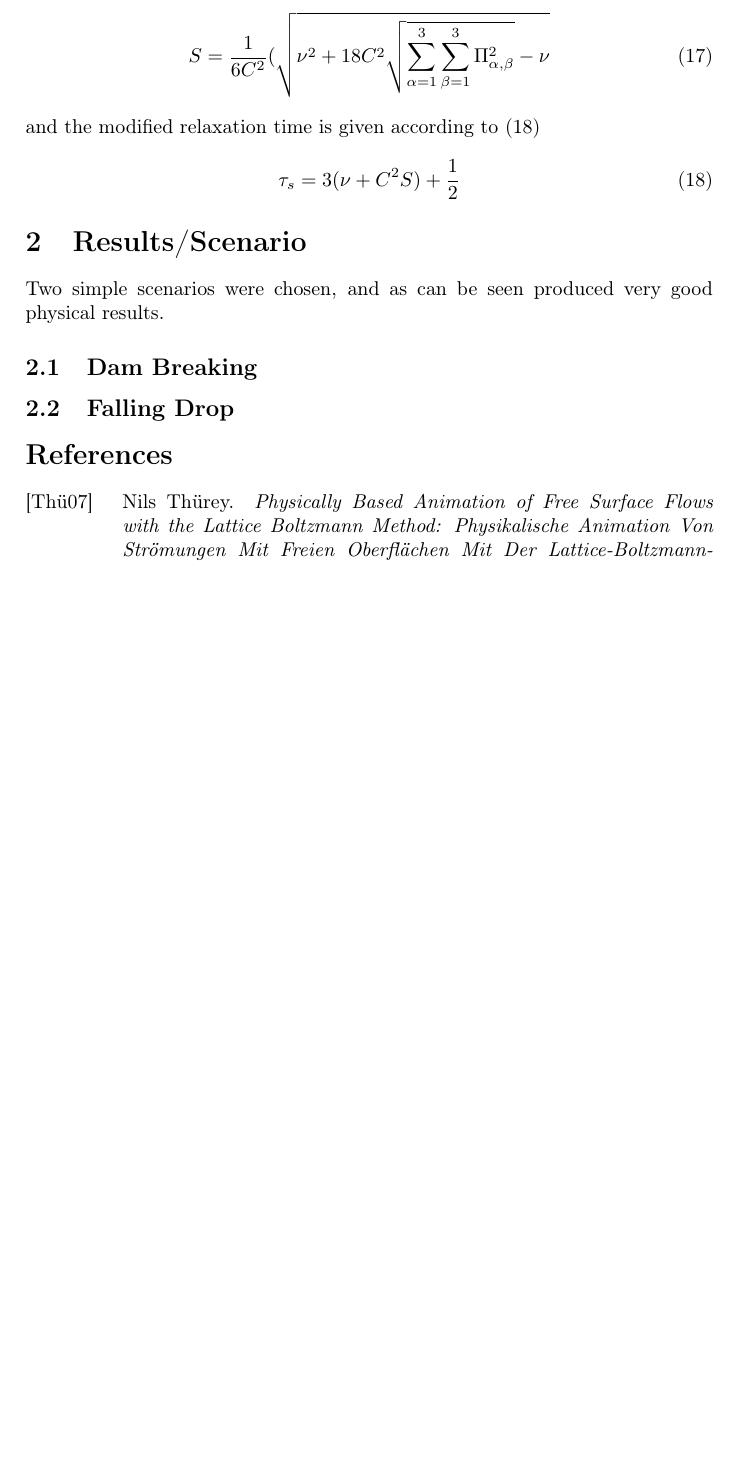
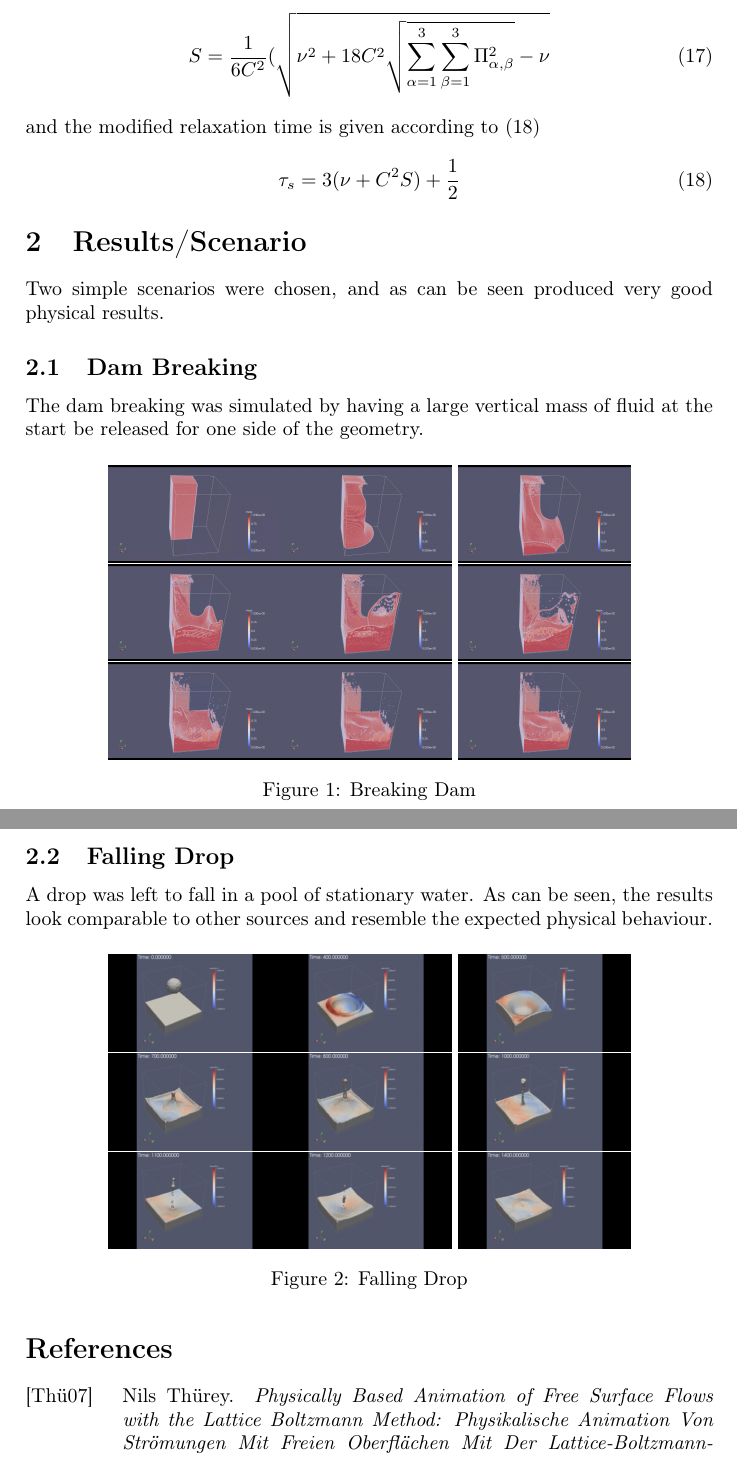
Before and after one commit to krenzland/FreeSurfaceLBM, a LaTeX document (docs/project_report.tex): part of page 4 of 4 before the commit and two parts of pages 4 and 5 of 5 after it, the two joined at a grey line, cut so that both start at the same text, the shorter picture padded with empty space. Compiled offline with pdfLaTeX.

Commit message:
with nice pictures

```diff
--- a/docs/project_report.tex
+++ b/docs/project_report.tex
@@ -7,6 +7,8 @@
 \usepackage{array}
 \usepackage{float}
 \usepackage{graphicx}
+\usepackage{subcaption}
+\usepackage{float}
 \begin{document}
 \title{Project CFD--Lab\\ \textit{Free Surface Simulation}}
 \author{\textbf{Group Number : 1}\\Krenz Lukas Reiser Andreas Kouroudis Ioannis \\ \\\textbf{Supervisor}\\Menhorn Friedrich }
@@ -139,7 +141,78 @@ and the modified relaxation time is given according to \eqref{eq:relax}
 \section{Results/Scenario}
 Two simple scenarios were chosen, and as can be seen produced very good physical results.
 \subsection{Dam Breaking}
+The dam breaking was simulated by having a large vertical mass of fluid at the start be released for one side of the geometry.
+\begin{figure}[H]
+\centering
+\begin{subfigure}{0.25\textwidth}
+  \includegraphics[width=1.0\linewidth]{dam/1.png}
+\end{subfigure}%
+\begin{subfigure}{0.25\textwidth}
+  \includegraphics[width=1.0\linewidth]{dam/2.png}
+\end{subfigure}
+\begin{subfigure}{0.25\textwidth}
+  \includegraphics[width=1.0\linewidth]{dam/3.png}
+\end{subfigure}
+\centering
+\begin{subfigure}{0.25\textwidth}
+  \includegraphics[width=1.0\linewidth]{dam/4.png}
+\end{subfigure}%
+\begin{subfigure}{0.25\textwidth}
+  \includegraphics[width=1.0\linewidth]{dam/5.png}
+\end{subfigure}
+\begin{subfigure}{0.25\textwidth}
+  \includegraphics[width=1.0\linewidth]{dam/6.png}
+\end{subfigure}
+\centering
+\begin{subfigure}{0.25\textwidth}
+  \includegraphics[width=1.0\linewidth]{dam/7.png}
+\end{subfigure}%
+\begin{subfigure}{0.25\textwidth}
+  \includegraphics[width=1.0\linewidth]{dam/8.png}
+\end{subfigure}
+\begin{subfigure}{0.25\textwidth}
+  \includegraphics[width=1.0\linewidth]{dam/9.png}
+\end{subfigure}
+\caption{Breaking Dam}
+\label{fig:dam}
+\end{figure}
 \subsection{Falling Drop}
+A drop was left to fall in a pool of stationary water. As can be seen, the results look comparable to other sources and resemble the expected physical behaviour.
+\begin{figure}[H]
+\centering
+\begin{subfigure}{0.25\textwidth}
+  \includegraphics[width=1.0\linewidth]{drop/1.png}
+\end{subfigure}%
+\begin{subfigure}{0.25\textwidth}
+  \includegraphics[width=1.0\linewidth]{drop/2.png}
+\end{subfigure}
+\begin{subfigure}{0.25\textwidth}
+  \includegraphics[width=1.0\linewidth]{drop/3.png}
+\end{subfigure}
+\centering
+\begin{subfigure}{0.25\textwidth}
+  \includegraphics[width=1.0\linewidth]{drop/4.png}
+\end{subfigure}%
+\begin{subfigure}{0.25\textwidth}
+  \includegraphics[width=1.0\linewidth]{drop/5.png}
+\end{subfigure}
+\begin{subfigure}{0.25\textwidth}
+  \includegraphics[width=1.0\linewidth]{drop/6.png}
+\end{subfigure}
+\centering
+\begin{subfigure}{0.25\textwidth}
+  \includegraphics[width=1.0\linewidth]{drop/7.png}
+\end{subfigure}%
+\begin{subfigure}{0.25\textwidth}
+  \includegraphics[width=1.0\linewidth]{drop/8.png}
+\end{subfigure}
+\begin{subfigure}{0.25\textwidth}
+  \includegraphics[width=1.0\linewidth]{drop/9.png}
+\end{subfigure}
+\caption{Falling Drop}
+\label{fig:drop}
+\end{figure}
+
 \bibliographystyle{alpha}
 \bibliography{refs}
 
```
Also changed, not shown: docs/dam/1.png (added), docs/dam/2.png (added), docs/dam/3.png (added), docs/dam/4.png (added), docs/dam/5.png (added), docs/dam/6.png (added), docs/dam/7.png (added), docs/dam/8.png (added), docs/dam/9.png (added), docs/drop/1.png (added), docs/drop/2.png (added), docs/drop/3.png (added), docs/drop/4.png (added), docs/drop/5.png (added), 4 more files, 1 other file.
